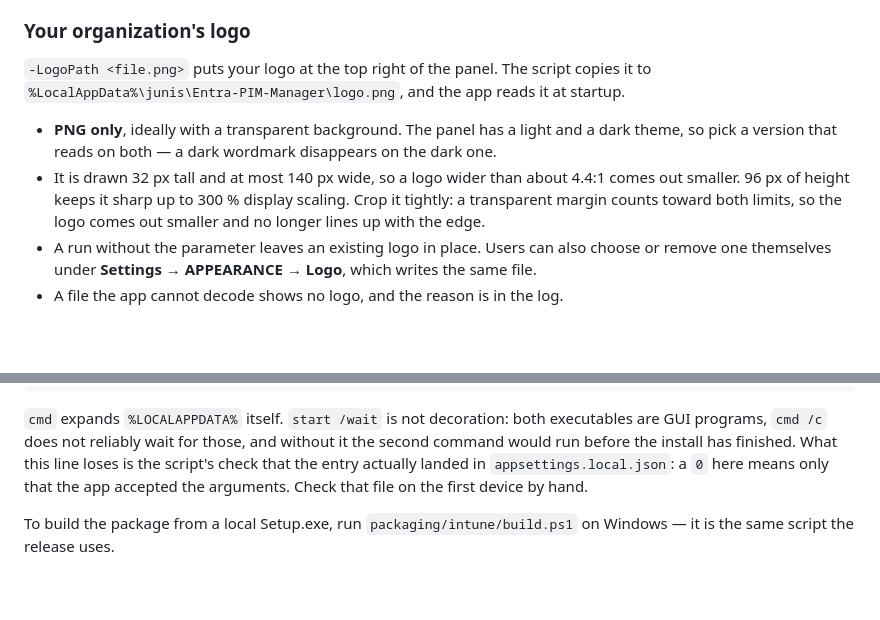
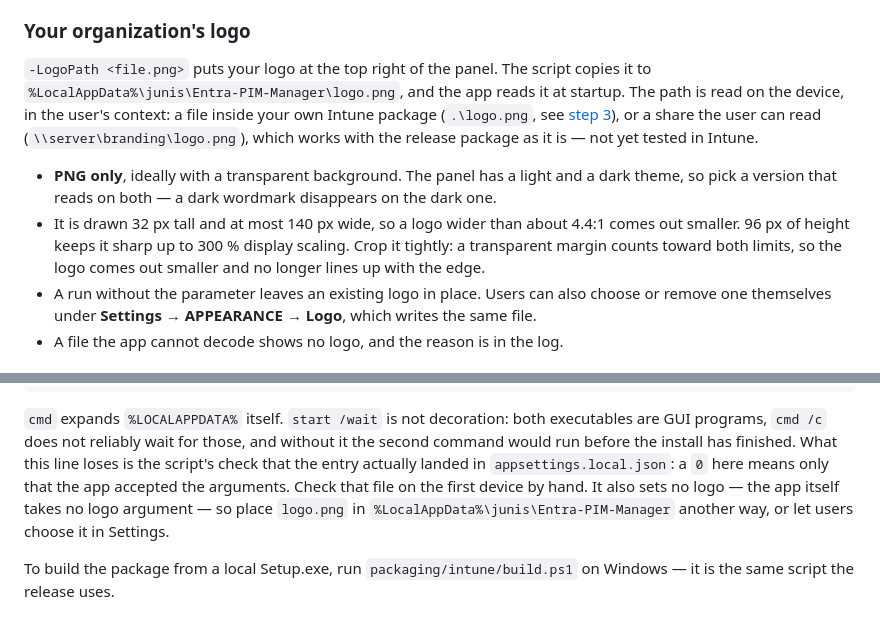
Before and after one commit to junisconsulting/entra-pim-manager, a Markdown page: docs/unattended-deployment.md, 2 parts joined by grey strips. Drawn GitHub-style; blank space fills up the shorter version.

Commit message:
docs: where a rollout's logo can come from, and where it cannot
-LogoPath is read on the device in the user's context, so besides a file
packed into an own Intune package, a share the user can read works with
the release package as it is (untested in Intune). The script-less
command line for AllSigned environments sets no logo, because the app
takes no logo argument; the doc now says so instead of leaving it to be
found out.

Co-Authored-By: Claude Opus 5.5 <noreply@anthropic.com>

```diff
--- a/docs/unattended-deployment.md
+++ b/docs/unattended-deployment.md
@@ -103,12 +103,17 @@ fails with code `1` and leaves the configuration untouched.
 
 `-LogoPath <file.png>` puts your logo at the top right of the panel. The script
 copies it to `%LocalAppData%\junis\Entra-PIM-Manager\logo.png`, and the app reads it at startup.
+The path is read on the device, in the user's context: a file inside your own Intune package
+(`.\logo.png`, see [step 3](#3-intune-the-ready-made-win32-app)), or a share the user can read
+(`\\server\branding\logo.png`), which works with the release package as it is — not yet tested in
+Intune.
 
 - **PNG only**, ideally with a transparent background. The panel has a light and a dark theme, so
   pick a version that reads on both — a dark wordmark disappears on the dark one.
 - It is drawn 32 px tall and at most 140 px wide, so a logo wider than about 4.4:1 comes out
-  smaller. 96 px of height keeps it sharp up to 300 % display scaling. Crop it tightly: a transparent margin
-  counts toward both limits, so the logo comes out smaller and no longer lines up with the edge.
+  smaller. 96 px of height keeps it sharp up to 300 % display scaling. Crop it tightly: a
+  transparent margin counts toward both limits, so the logo comes out smaller and no longer lines
+  up with the edge.
 - A run without the parameter leaves an existing logo in place. Users can also choose or remove
   one themselves under **Settings → APPEARANCE → Logo**, which writes the same file.
 - A file the app cannot decode shows no logo, and the reason is in the log.
@@ -187,7 +192,9 @@ cmd.exe /c "start "" /wait Entra-PIM-Manager-win-Setup.exe --silent && start ""
 programs, `cmd /c` does not reliably wait for those, and without it the second command would run
 before the install has finished. What this line loses is the script's check that the entry actually
 landed in `appsettings.local.json`: a `0` here means only that the app accepted the arguments. Check
-that file on the first device by hand.
+that file on the first device by hand. It also sets no logo — the app itself takes no logo argument —
+so place `logo.png` in `%LocalAppData%\junis\Entra-PIM-Manager` another way, or let users choose it
+in Settings.
 
 To build the package from a local Setup.exe, run `packaging/intune/build.ps1` on Windows — it is the
 same script the release uses.
```
